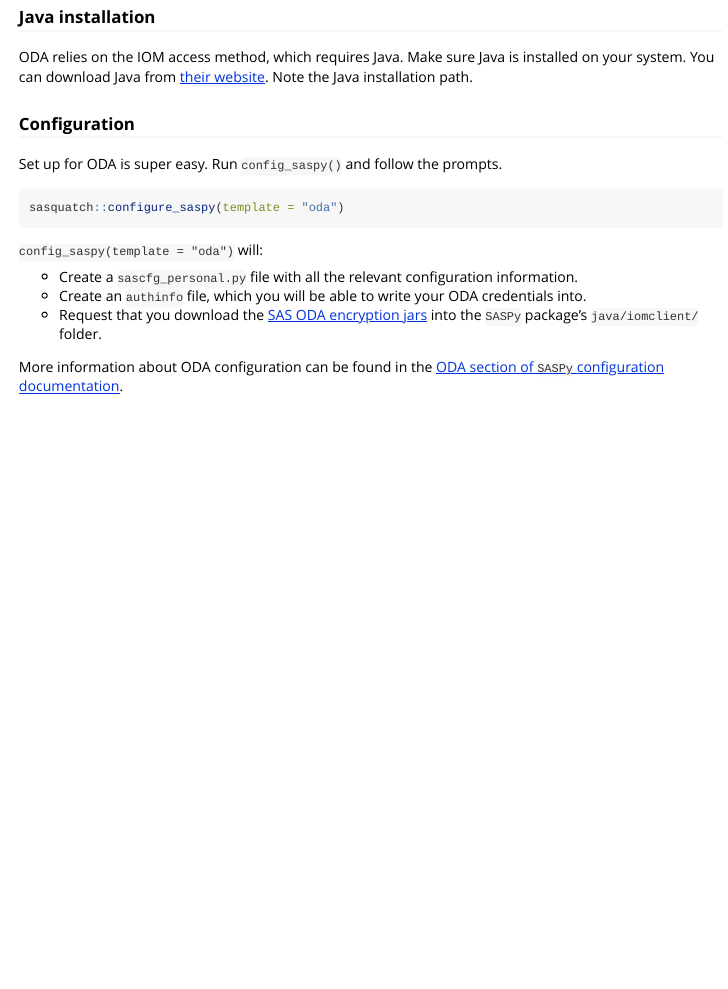
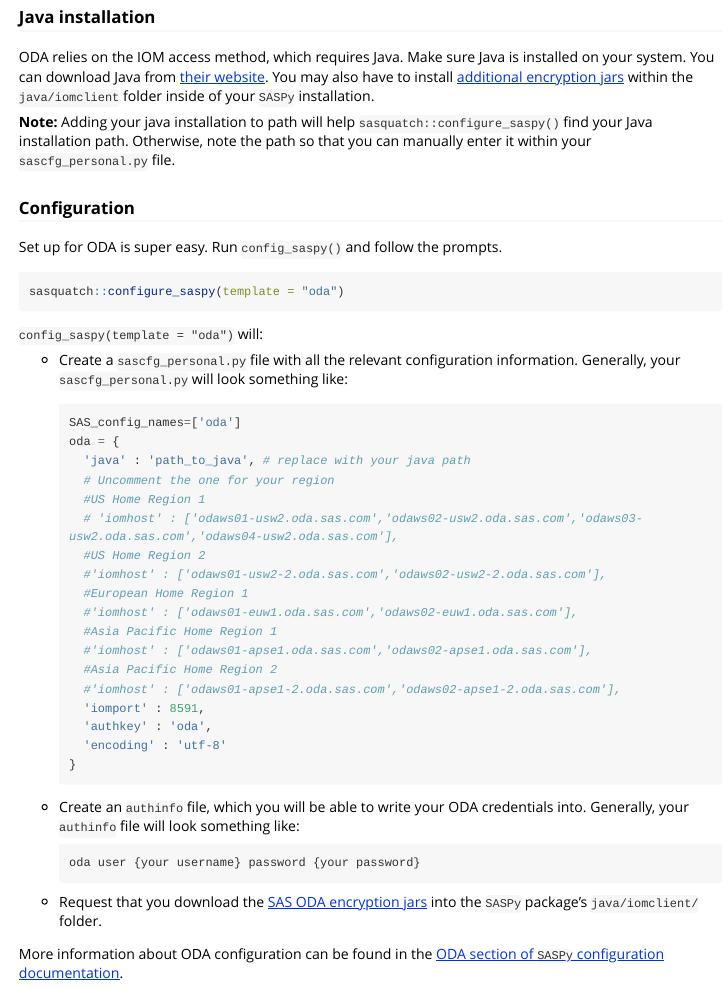
Before and after one commit to ropensci/sasquatch, an R Markdown document (vignettes/configuration.rmd): the page in a window 1100 px wide, from 1720 px down. Rendered offline with R 4.5, knitr and Pandoc, with nearby package versions; long lines of code are wrapped.

Commit message:
Clarify ODA installation instructions

````diff
--- a/vignettes/configuration.rmd
+++ b/vignettes/configuration.rmd
@@ -98,7 +98,11 @@
 
 ### Java installation
 
-ODA relies on the IOM access method, which requires Java. Make sure Java is installed on your system. You can download Java from [their website](https://www.java.com/en/download/). Note the Java installation path.
+ODA relies on the IOM access method, which requires Java. Make sure Java is installed on your system. You can download Java from [their website](https://www.java.com/en/download/).
+You may also have to install [additional encryption jars](https://support.sas.com/downloads/package.htm?pid=2494) within the `java/iomclient` folder inside of your `SASPy` installation.
+
+**Note:** Adding your java installation to path will help `sasquatch::configure_saspy()` find your Java installation path. Otherwise, note the path so that you can manually enter it
+within your `sascfg_personal.py` file.
 
 ### Configuration
 
@@ -111,7 +115,32 @@
 `config_saspy(template = "oda")` will:
 
 - Create a `sascfg_personal.py` file with all the relevant configuration information.
+  Generally, your `sascfg_personal.py` will look something like:
+  ```python
+  SAS_config_names=['oda']
+  oda = {
+    'java' : 'path_to_java', # replace with your java path
+    # Uncomment the one for your region
+    #US Home Region 1
+    # 'iomhost' : ['odaws01-usw2.oda.sas.com','odaws02-usw2.oda.sas.com','odaws03-usw2.oda.sas.com','odaws04-usw2.oda.sas.com'],
+    #US Home Region 2
+    #'iomhost' : ['odaws01-usw2-2.oda.sas.com','odaws02-usw2-2.oda.sas.com'],
+    #European Home Region 1
+    #'iomhost' : ['odaws01-euw1.oda.sas.com','odaws02-euw1.oda.sas.com'],
+    #Asia Pacific Home Region 1
+    #'iomhost' : ['odaws01-apse1.oda.sas.com','odaws02-apse1.oda.sas.com'],
+    #Asia Pacific Home Region 2
+    #'iomhost' : ['odaws01-apse1-2.oda.sas.com','odaws02-apse1-2.oda.sas.com'],
+    'iomport' : 8591,
+    'authkey' : 'oda',
+    'encoding' : 'utf-8'
+  }
+  ```
 - Create an `authinfo` file, which you will be able to write your ODA credentials into.
+  Generally, your `authinfo` file will look something like:
+  ```
+  oda user {your username} password {your password}
+  ```
 - Request that you download the [SAS ODA encryption jars](https://support.sas.com/downloads/package.htm?pid=2494) into the `SASPy` package's `java/iomclient/` folder.
 
 More information about ODA configuration can be found in the [ODA section of `SASPy` configuration documentation](https://sassoftware.github.io/saspy/configuration.html#iom).
````
